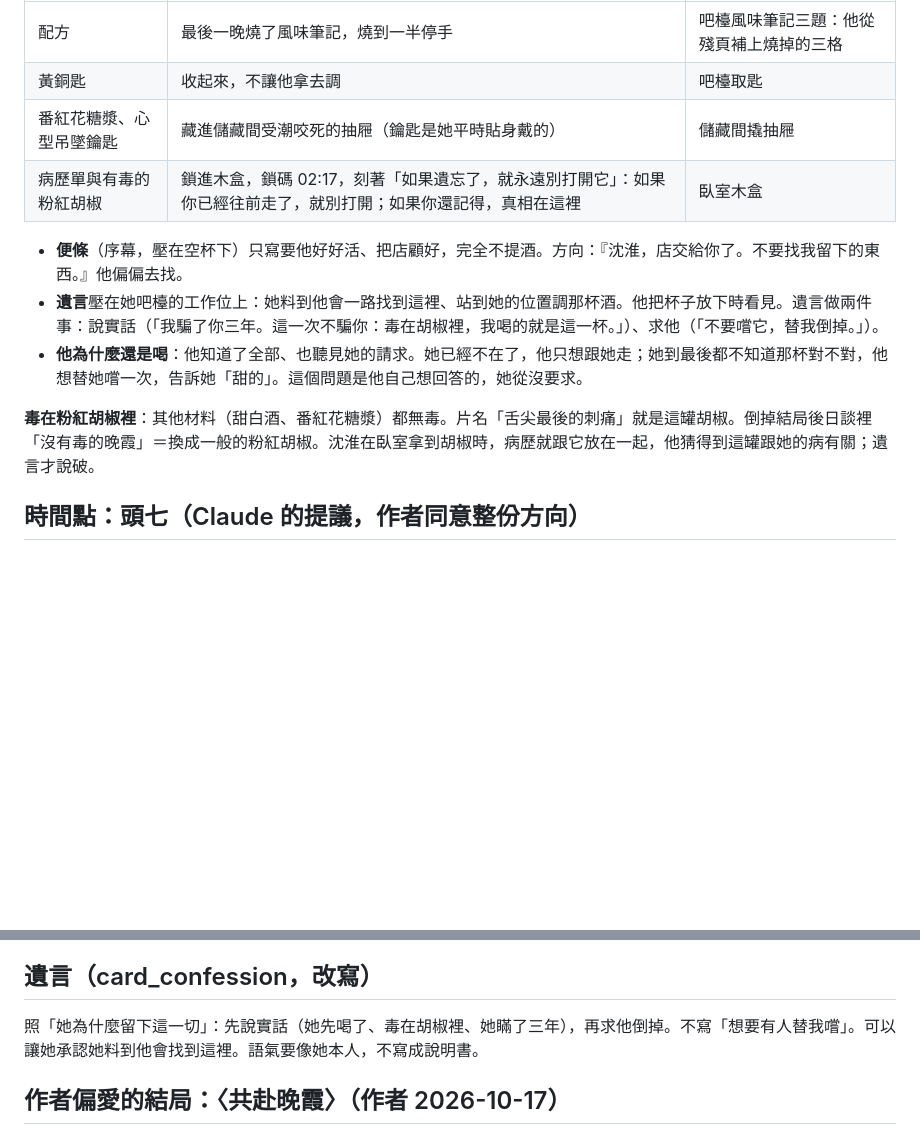
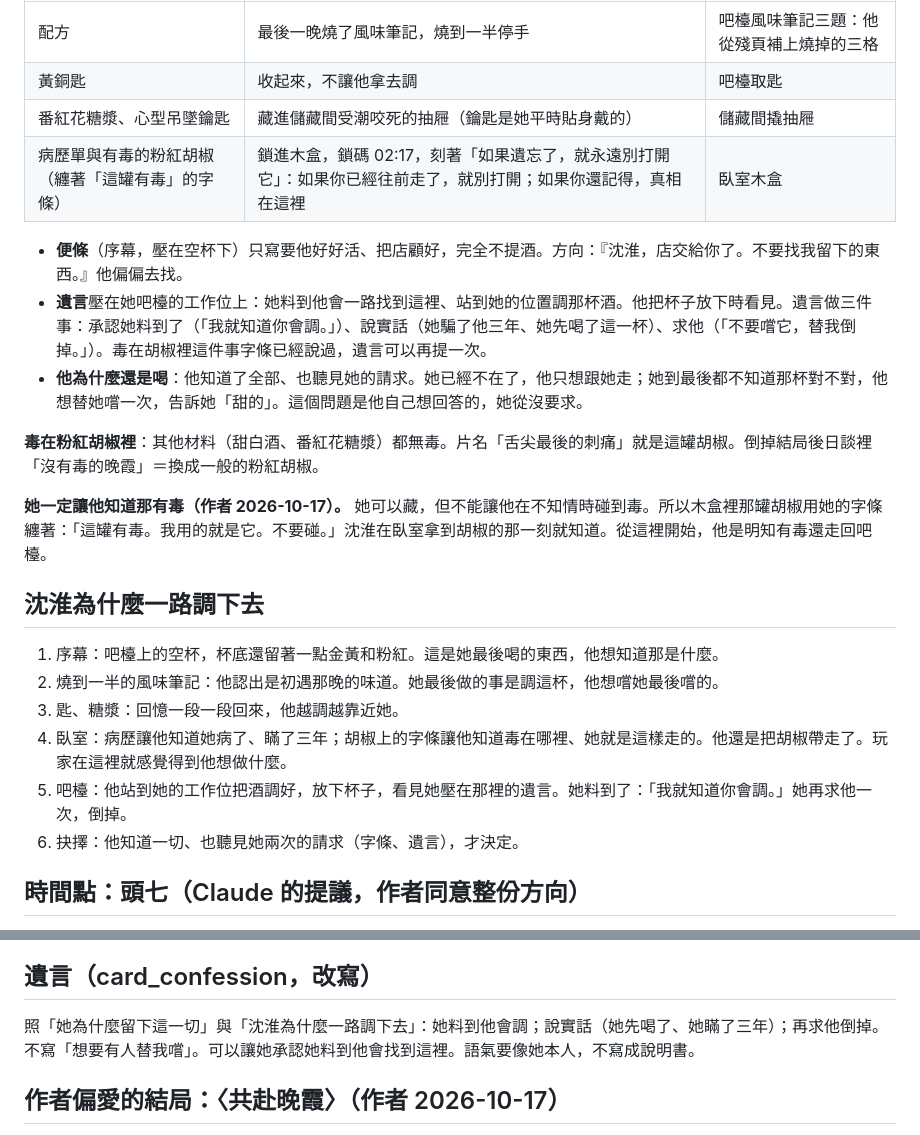
Before and after one commit to yazelin/larch-sunset, a Markdown page: design/重寫.md, 2 parts joined by grey strips. GitHub-like rendering; blank space fills up the shorter version.

Commit message:
重寫設計：安雅讓他知道胡椒有毒、沈淮為什麼一路調下去
Co-Authored-By: Claude Opus 5.5 <noreply@anthropic.com>

```diff
--- a/design/重寫.md
+++ b/design/重寫.md
@@ -64,13 +64,24 @@
 | 配方 | 最後一晚燒了風味筆記，燒到一半停手 | 吧檯風味筆記三題：他從殘頁補上燒掉的三格 |
 | 黃銅匙 | 收起來，不讓他拿去調 | 吧檯取匙 |
 | 番紅花糖漿、心型吊墜鑰匙 | 藏進儲藏間受潮咬死的抽屜（鑰匙是她平時貼身戴的） | 儲藏間撬抽屜 |
-| 病歷單與有毒的粉紅胡椒 | 鎖進木盒，鎖碼 02:17，刻著「如果遺忘了，就永遠別打開它」：如果你已經往前走了，就別打開；如果你還記得，真相在這裡 | 臥室木盒 |
+| 病歷單與有毒的粉紅胡椒（纏著「這罐有毒」的字條） | 鎖進木盒，鎖碼 02:17，刻著「如果遺忘了，就永遠別打開它」：如果你已經往前走了，就別打開；如果你還記得，真相在這裡 | 臥室木盒 |
 
 - **便條**（序幕，壓在空杯下）只寫要他好好活、把店顧好，完全不提酒。方向：『沈淮，店交給你了。不要找我留下的東西。』他偏偏去找。
-- **遺言**壓在她吧檯的工作位上：她料到他會一路找到這裡、站到她的位置調那杯酒。他把杯子放下時看見。遺言做兩件事：說實話（「我騙了你三年。這一次不騙你：毒在胡椒裡，我喝的就是這一杯。」）、求他（「不要嚐它，替我倒掉。」）。
+- **遺言**壓在她吧檯的工作位上：她料到他會一路找到這裡、站到她的位置調那杯酒。他把杯子放下時看見。遺言做三件事：承認她料到了（「我就知道你會調。」）、說實話（她騙了他三年、她先喝了這一杯）、求他（「不要嚐它，替我倒掉。」）。毒在胡椒裡這件事字條已經說過，遺言可以再提一次。
 - **他為什麼還是喝**：他知道了全部、也聽見她的請求。她已經不在了，他只想跟她走；她到最後都不知道那杯對不對，他想替她嚐一次，告訴她「甜的」。這個問題是他自己想回答的，她從沒要求。
 
-**毒在粉紅胡椒裡**：其他材料（甜白酒、番紅花糖漿）都無毒。片名「舌尖最後的刺痛」就是這罐胡椒。倒掉結局後日談裡「沒有毒的晚霞」＝換成一般的粉紅胡椒。沈淮在臥室拿到胡椒時，病歷就跟它放在一起，他猜得到這罐跟她的病有關；遺言才說破。
+**毒在粉紅胡椒裡**：其他材料（甜白酒、番紅花糖漿）都無毒。片名「舌尖最後的刺痛」就是這罐胡椒。倒掉結局後日談裡「沒有毒的晚霞」＝換成一般的粉紅胡椒。
+
+**她一定讓他知道那有毒（作者 2026-10-17）。** 她可以藏，但不能讓他在不知情時碰到毒。所以木盒裡那罐胡椒用她的字條纏著：「這罐有毒。我用的就是它。不要碰。」沈淮在臥室拿到胡椒的那一刻就知道。從這裡開始，他是明知有毒還走回吧檯。
+
+## 沈淮為什麼一路調下去
+
+1. 序幕：吧檯上的空杯，杯底還留著一點金黃和粉紅。這是她最後喝的東西，他想知道那是什麼。
+2. 燒到一半的風味筆記：他認出是初遇那晚的味道。她最後做的事是調這杯，他想嚐她最後嚐的。
+3. 匙、糖漿：回憶一段一段回來，他越調越靠近她。
+4. 臥室：病歷讓他知道她病了、瞞了三年；胡椒上的字條讓他知道毒在哪裡、她就是這樣走的。他還是把胡椒帶走了。玩家在這裡就感覺得到他想做什麼。
+5. 吧檯：他站到她的工作位把酒調好，放下杯子，看見她壓在那裡的遺言。她料到了：「我就知道你會調。」她再求他一次，倒掉。
+6. 抉擇：他知道一切、也聽見她兩次的請求（字條、遺言），才決定。
 
 ## 時間點：頭七（Claude 的提議，作者同意整份方向）
 
@@ -129,7 +140,7 @@
 
 ## 遺言（card_confession，改寫）
 
-照「她為什麼留下這一切」：先說實話（她先喝了、毒在胡椒裡、她瞞了三年），再求他倒掉。不寫「想要有人替我嚐」。可以讓她承認她料到他會找到這裡。語氣要像她本人，不寫成說明書。
+照「她為什麼留下這一切」與「沈淮為什麼一路調下去」：她料到他會調；說實話（她先喝了、她瞞了三年）；再求他倒掉。不寫「想要有人替我嚐」。可以讓她承認她料到他會找到這裡。語氣要像她本人，不寫成說明書。
 
 ## 作者偏愛的結局：〈共赴晚霞〉（作者 2026-10-17）
 
```
